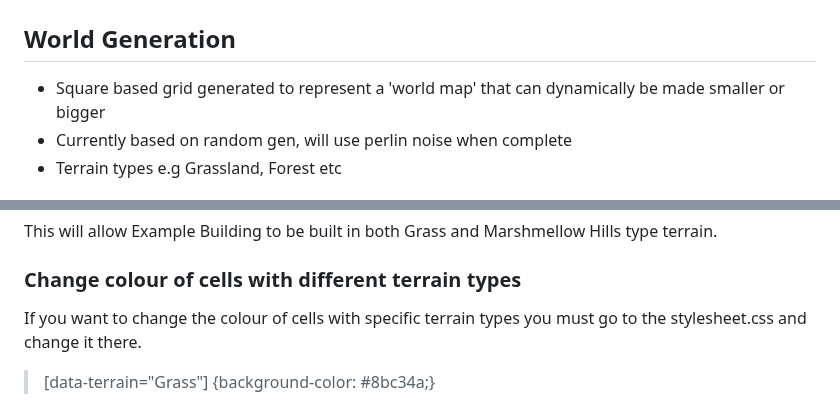
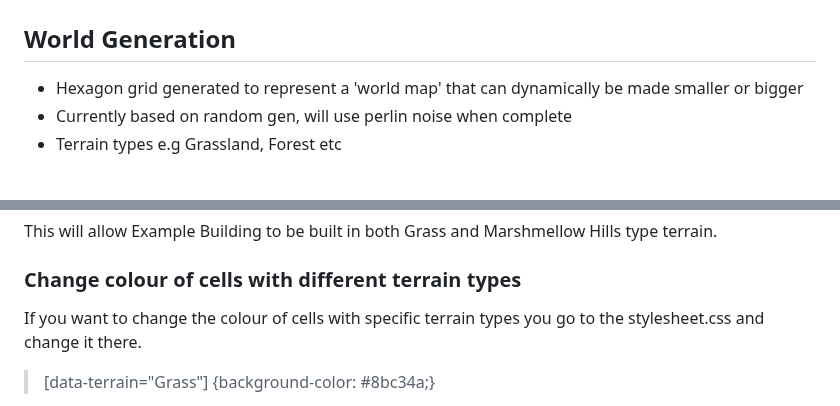
Before and after one commit to kiakamyabi/grid-game, a Markdown page: README.MD, 2 parts joined by grey strips. GitHub-like rendering.

```diff
--- a/README.MD
+++ b/README.MD
@@ -43,7 +43,7 @@ The current objective is to make a playable game with mildly indepth mechanics r
 
 # Current features <br>
 ## World Generation <br>
-- Square based grid generated to represent a 'world map' that can dynamically be made smaller or bigger <br>
+- Hexagon grid generated to represent a 'world map' that can dynamically be made smaller or bigger <br>
 - Currently based on random gen, will use perlin noise when complete <br>
 - Terrain types e.g Grassland, Forest etc <br>
 
@@ -117,7 +117,7 @@ Marshmellow Hills: ['Example Building']} <br>
 This will allow Example Building to be built in both Grass and Marshmellow Hills type terrain. <br>
 
 ### Change colour of cells with different terrain types <br/>
-If you want to change the colour of cells with specific terrain types you must go to the stylesheet.css and change it there. <br>
+If you want to change the colour of cells with specific terrain types you go to the stylesheet.css and change it there. <br>
 
 >[data-terrain="Grass"] {background-color: #8bc34a;} <br>
 
```
